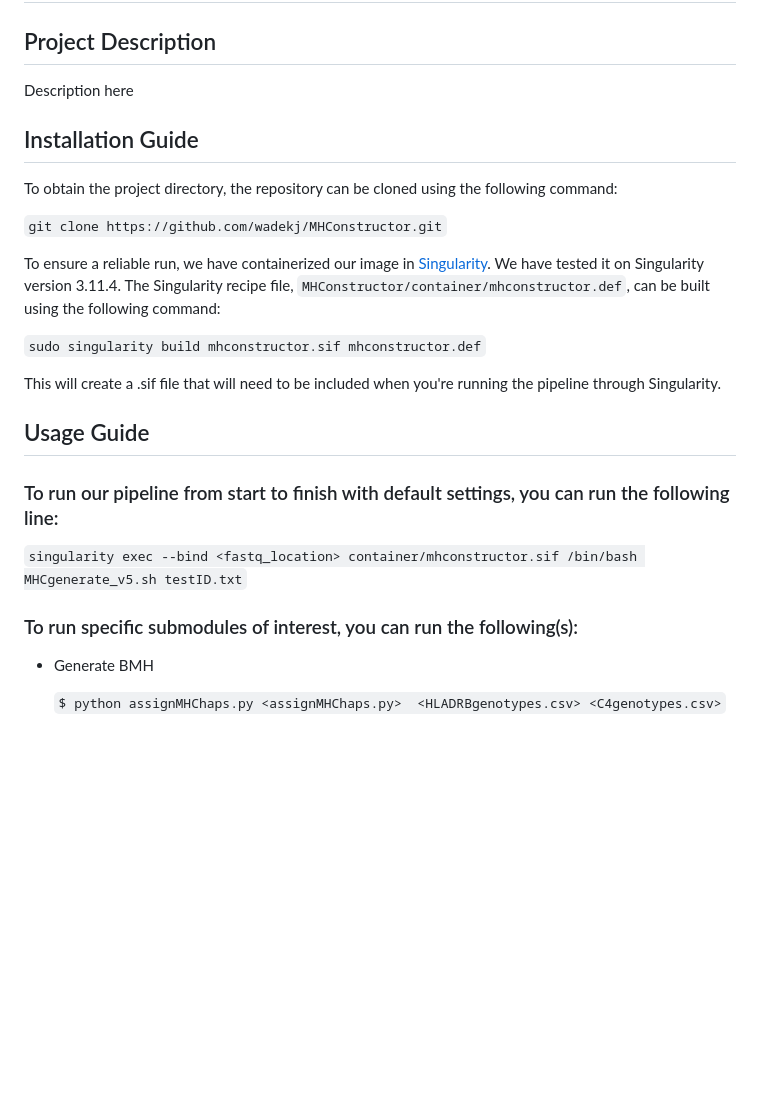
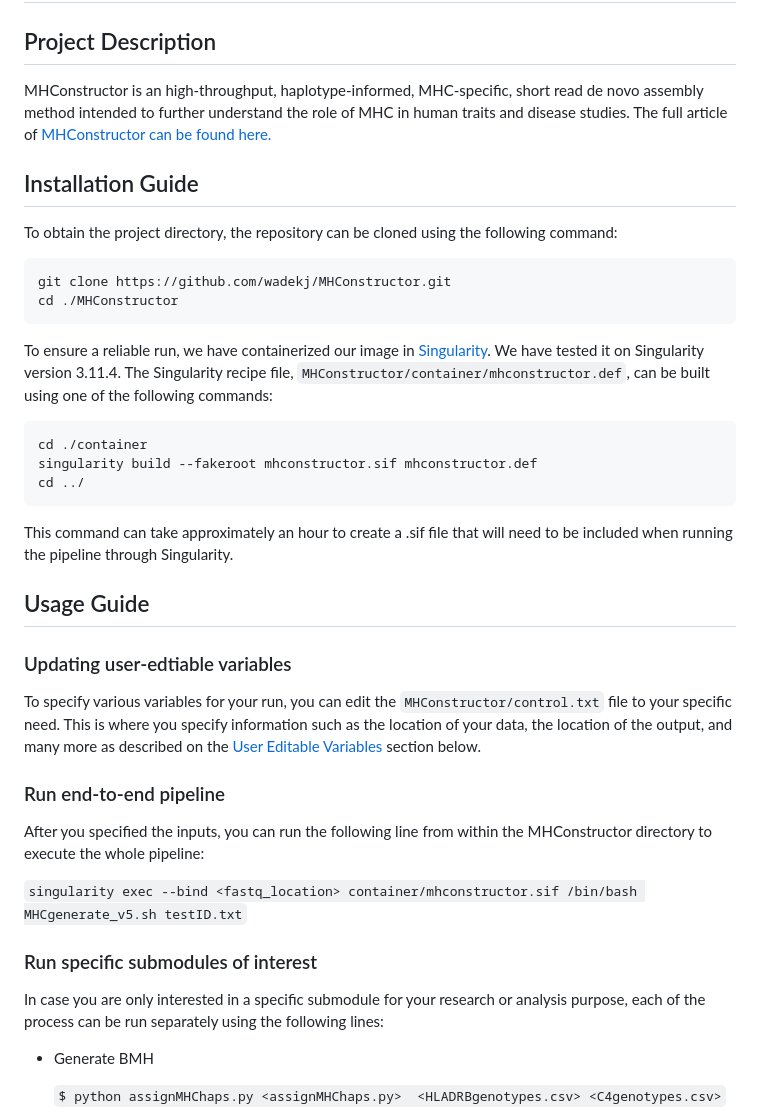
Before and after one commit to Hollenbach-lab/MHConstructor, a Markdown page: README.md, the part around the change. Drawn GitHub-style; blank space fills up the shorter version.

````diff
--- a/README.md
+++ b/README.md
@@ -2,26 +2,38 @@
 
 ## Project Description
 
-Description here
+MHConstructor is an high-throughput, haplotype-informed, MHC-specific, short read de novo assembly method intended to further understand the role of MHC in human traits and disease studies. The full article of [MHConstructor can be found here.](https://stock.adobe.com/search?k=cat)
 
 ## Installation Guide
 To obtain the project directory, the repository can be cloned using the following command:
 
-`git clone https://github.com/wadekj/MHConstructor.git`
+```
+git clone https://github.com/wadekj/MHConstructor.git
+cd ./MHConstructor
+```
 
-To ensure a reliable run, we have containerized our image in [Singularity](https://docs.sylabs.io/guides/3.11/admin-guide/installation.html). We have tested it on Singularity version 3.11.4. The Singularity recipe file, `MHConstructor/container/mhconstructor.def`, can be built using the following command:
+To ensure a reliable run, we have containerized our image in [Singularity](https://docs.sylabs.io/guides/3.11/admin-guide/installation.html). We have tested it on Singularity version 3.11.4. The Singularity recipe file, `MHConstructor/container/mhconstructor.def`, can be built using one of the following commands:
+```
+cd ./container
+singularity build --fakeroot mhconstructor.sif mhconstructor.def
+cd ../
+```
 
-`sudo singularity build mhconstructor.sif mhconstructor.def`
 
-This will create a .sif file that will need to be included when you're running the pipeline through Singularity.
+This command can take approximately an hour to create a .sif file that will need to be included when running the pipeline through Singularity.
 
 
 ## Usage Guide
-### To run our pipeline from start to finish with default settings, you can run the following line:
+### Updating user-edtiable variables
+To specify various variables for your run, you can edit the `MHConstructor/control.txt` file to your specific need. This is where you specify information such as the location of your data, the location of the output, and many more as described on the [User Editable Variables](#user-editable-variables) section below.
+
+### Run end-to-end pipeline
+After you specified the inputs, you can run the following line from within the MHConstructor directory to execute the whole pipeline:
 
 `singularity exec --bind <fastq_location> container/mhconstructor.sif /bin/bash MHCgenerate_v5.sh testID.txt`
 
-### To run specific submodules of interest, you can run the following(s):
+### Run specific submodules of interest
+In case you are only interested in a specific submodule for your research or analysis purpose, each of the process can be run separately using the following lines:
 - Generate BMH
 
     `$ python assignMHChaps.py <assignMHChaps.py>
````
